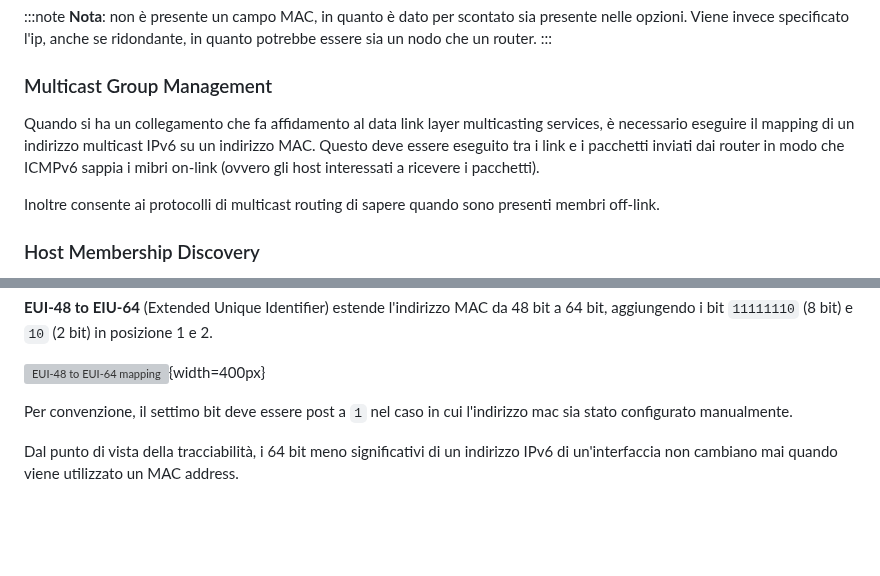
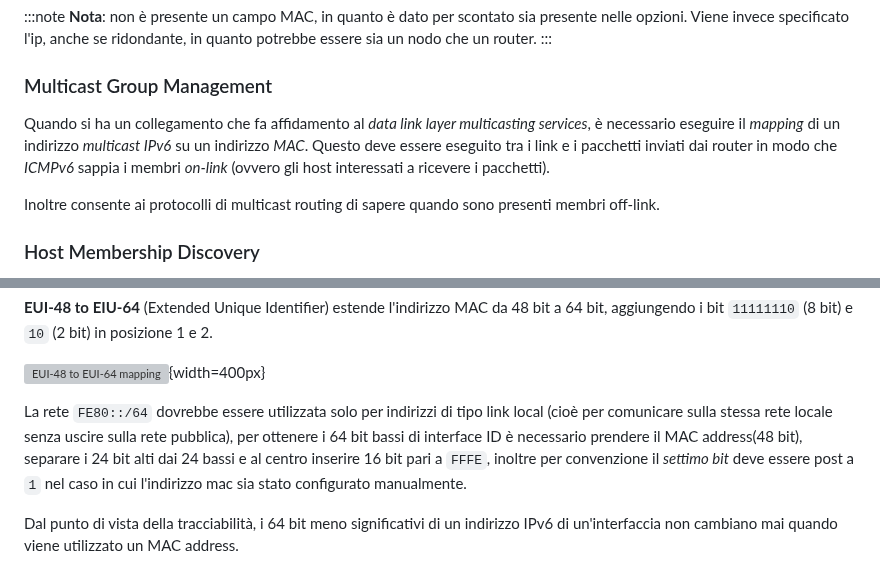
Before and after one commit to Guray00/polito_lectures, a Markdown page: Tecnologie e Servizi di Rete/chapters/02_ipv6.md, 2 parts joined by grey strips. GitHub-like rendering; blank space fills up the shorter version; grey boxes are pictures that could not be loaded.

```diff
--- a/Tecnologie e Servizi di Rete/chapters/02_ipv6.md
+++ b/Tecnologie e Servizi di Rete/chapters/02_ipv6.md
@@ -474,7 +482,7 @@ E' importante evidenziare la presenza di flag aggiuntivi:
 
 ### Multicast Group Management
 
-Quando si ha un collegamento che fa affidamento al data link layer multicasting services, è necessario eseguire il mapping di un indirizzo multicast IPv6 su un indirizzo MAC. Questo deve essere eseguito tra i link e i pacchetti inviati dai router in modo che ICMPv6 sappia i mibri on-link (ovvero gli host interessati a ricevere i pacchetti).
+Quando si ha un collegamento che fa affidamento al _data link layer multicasting services_, è necessario eseguire il _mapping_ di un indirizzo _multicast IPv6_ su un indirizzo _MAC_. Questo deve essere eseguito tra i link e i pacchetti inviati dai router in modo che _ICMPv6_ sappia i membri _on-link_ (ovvero gli host interessati a ricevere i pacchetti).
 
 Inoltre consente ai protocolli di multicast routing di sapere quando sono presenti membri off-link.
 
@@ -530,7 +538,7 @@ Ci sarà in realtà un ulteriore meccanismo che si assicura che l'indirizzo util
 
 ![EUI-48 to EUI-64 mapping](../images/02_eui48to64.png){width=400px}
 
-Per convenzione, il settimo bit deve essere post a `1` nel caso in cui l'indirizzo mac sia stato configurato manualmente.
+La rete `FE80::/64` dovrebbe essere utilizzata solo per indirizzi di tipo link local (cioè per comunicare sulla stessa rete locale senza uscire sulla rete pubblica), per ottenere i 64 bit bassi di interface ID è necessario prendere il MAC address(48 bit), separare i 24 bit alti dai 24 bassi e al centro inserire 16 bit pari a `FFFE`, inoltre per convenzione il _settimo bit_ deve essere post a `1` nel caso in cui l'indirizzo mac sia stato configurato manualmente.
 
 Dal punto di vista della tracciabilità, i 64 bit meno significativi di un indirizzo IPv6 di un'interfaccia non cambiano mai quando viene utilizzato un MAC address.
 
```
Also changed, not shown: other parts of Tecnologie e Servizi di Rete/chapters/02_ipv6.md (+23 -15 lines).
